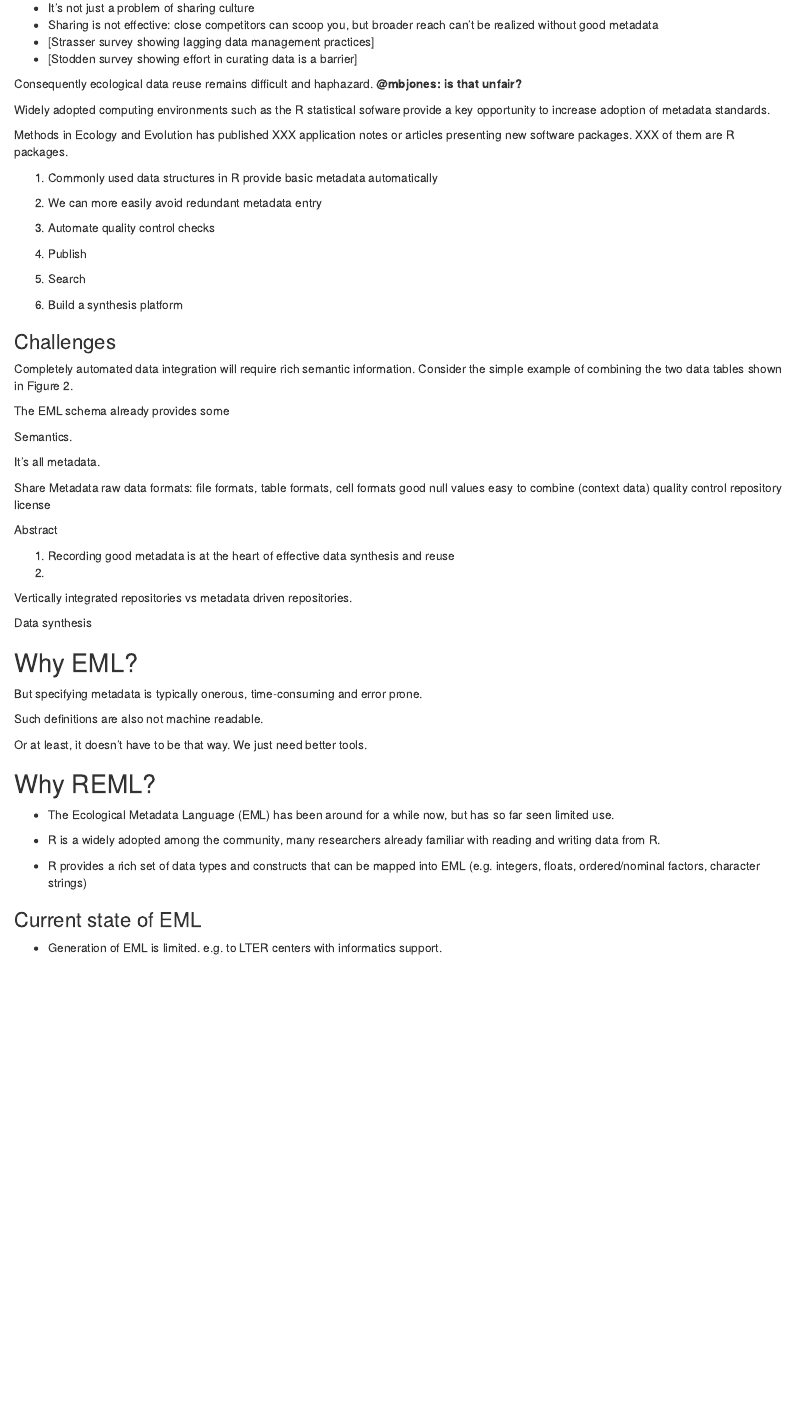
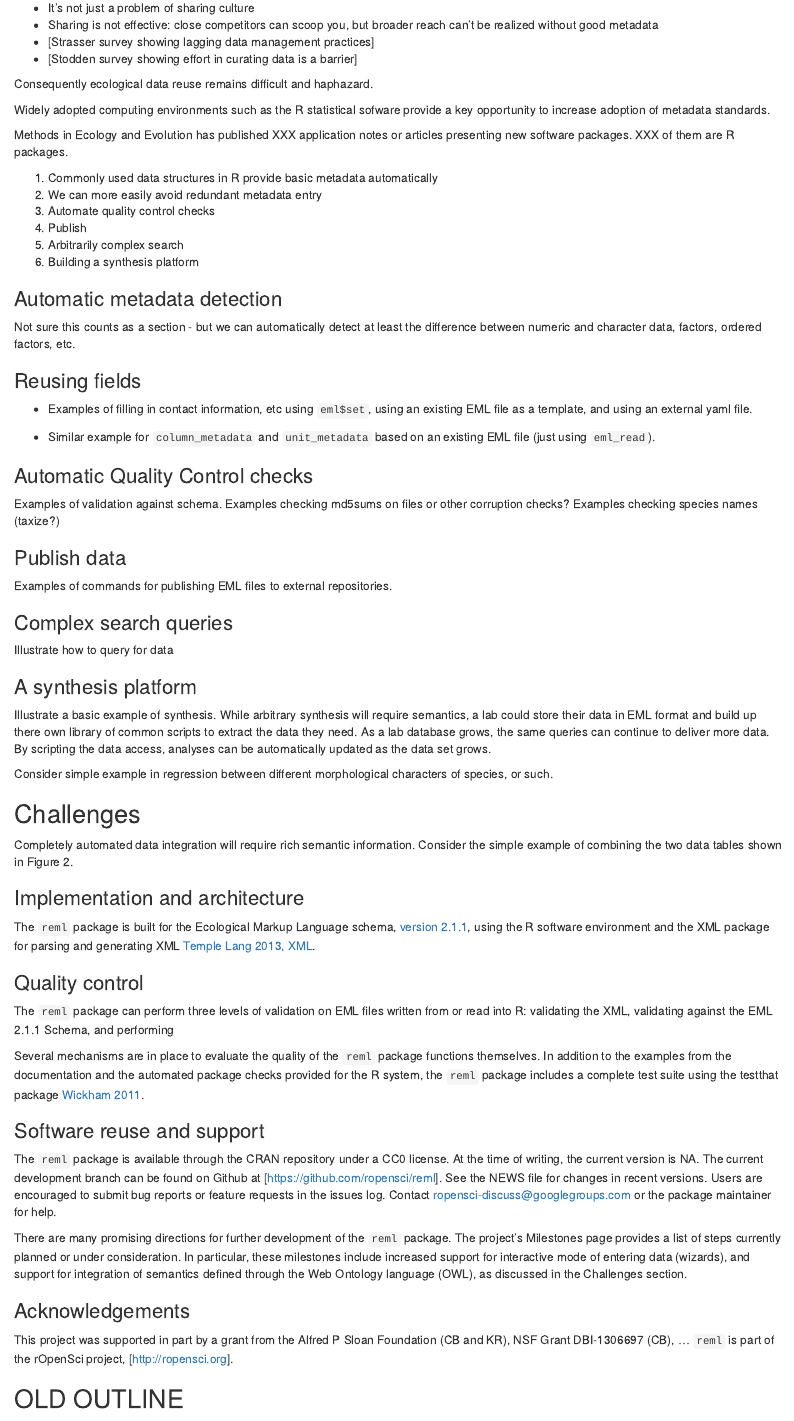
Before and after one commit to ropensci/EML, an R Markdown document (inst/doc/reml.Rmd): the page in a window 1100 px wide, from 590 px down. Rendered offline with R 4.5, knitr and Pandoc, with nearby package versions.

Commit message:
updated draft outline

```diff
--- a/inst/doc/reml.Rmd
+++ b/inst/doc/reml.Rmd
@@ -61,7 +61,7 @@ Things to discuss:
 * [Stodden survey showing effort in curating data is a barrier]
 
 Consequently ecological
-data reuse remains difficult and haphazard. __@mbjones: is that unfair?__
+data reuse remains difficult and haphazard.
 
 
 Widely adopted computing environments such as the R statistical sofware
@@ -78,28 +78,89 @@ Methods in Ecology and Evolution has published XXX application notes or articles
 [Michener 1997]: http://dx.doi.org/10.1890/1051-0761(1997)007[0330:NMFTES]2.0.CO;2
 [Morell 1996]: http://dx.doi.org/10.1126/science.273.5275.569
 [Canhos 2004]: https://journals.ku.edu/index.php/jbi/article/viewArticle/3
-
 [Michener 2006]: http://dx.doi.org/10.1016/j.ecoinf.2005.08.004
 [Michener 2012]: http://dx.doi.org/10.1016/j.tree.2011.11.016
 
 1. Commonly used data structures in R provide basic metadata automatically
 2. We can more easily avoid redundant metadata entry
 3. Automate quality control checks
+4. Publish
+5. Arbitrarily complex search
+6. Building a synthesis platform
 
-4. Publish
-5. Search
-6. Build a synthesis platform
 
-### Challenges
+### Automatic metadata detection
+
+Not sure this counts as a section - but we can automatically detect at least the difference between numeric and character data, factors, ordered factors, etc.
+
+### Reusing fields
+
+- Examples of filling in contact information, etc using `eml$set`, using an existing EML file as a template, and using an external yaml file.
+
+- Similar example for `column_metadata` and `unit_metadata` based on an existing EML file (just using `eml_read`).
+
+### Automatic Quality Control checks
+
+<!-- Not sure if we'll actually have/need to have all this in place for this paper?  -->
+Examples of validation against schema.  Examples checking md5sums on files or other corruption checks?  Examples checking species names (taxize?)
+
+### Publish data
+
+Examples of commands for publishing EML files to external repositories.
+
+### Complex search queries
+
+Illustrate how to query for data
+
+### A synthesis platform
+
+Illustrate a basic example of synthesis.  While arbitrary synthesis will require semantics, a lab could store their data in EML format and build up there own library of common scripts to extract the data they need. As a lab database grows, the same queries can continue to deliver more data.  By scripting the data access, analyses can be automatically updated as the data set grows.
+
+Consider simple example in regression between different morphological characters of species, or such.
+
+
+## Challenges
 
 Completely automated data integration will require rich semantic information. Consider the simple example of combining the two data tables shown in Figure 2.
 
+<!-- Example illustrating the need for semantics to resolve differences -->
 
 
-The EML schema already provides some
+### Implementation and architecture
+
+The `reml` package is built for the Ecological Markup Language schema, [version 2.1.1], using the R software environment and the XML package for parsing and generating XML [Temple Lang 2013, XML].
+
+<!-- Possibly cite all dependencies and suggests from the DESCRIPTION -->
+<!-- Reference any installation and configuration instructions necessary (e.g. API credentials for figshare) -->
+
+[version 2.1.1]: http://knb.ecoinformatics.org/software/eml/eml-2.1.1
+[Temple Lang 2013, XML]: http://cran.r-project.org/web/packages/XML/
+
+### Quality control
+
+The `reml` package can perform three levels of validation on EML files written from or read into R: validating the XML, validating against the EML 2.1.1 Schema, and performing
+
+Several mechanisms are in place to evaluate the quality of the `reml` package functions themselves.  In addition to the examples from the documentation and the automated package checks provided for the R system, the `reml` package includes a complete test suite using the testthat package [Wickham 2011].
+
+[Wickham 2011]: http://vita.had.co.nz/papers/testthat.html
+
+### Software reuse and support
+
+The `reml` package is available through the CRAN repository under a CC0 license. At the time of writing, the current version is `r packageDescription("reml", fields="Version")`. The current development branch can be found on Github at [https://github.com/ropensci/reml].  See the NEWS file for changes in recent versions. Users are encouraged to submit bug reports or feature requests in the issues log.  Contact ropensci-discuss@googlegroups.com or the package maintainer for help.
+
+There are many promising directions for further development of the `reml` package.  The project's Milestones page provides a list of steps currently planned or under consideration.  In particular, these milestones include increased support for interactive mode of entering data (wizards), and support for integration of semantics defined through the Web Ontology language (OWL), as discussed in the Challenges section.
 
 
-Semantics.
+
+### Acknowledgements
+
+This project was supported in part by a grant from the Alfred P Sloan Foundation (CB and KR), NSF Grant DBI-1306697 (CB), ... `reml` is part of the rOpenSci project, [http://ropensci.org].
+
+
+
+
+OLD OUTLINE
+----------------------------------------------------------------------------------------------
 
 
 
```
Also changed, not shown: 1 other file.
